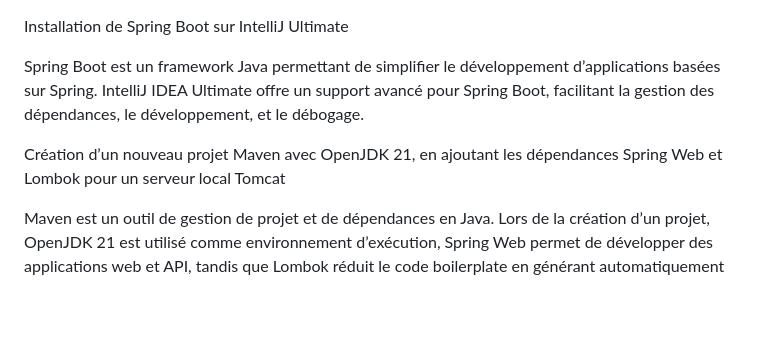
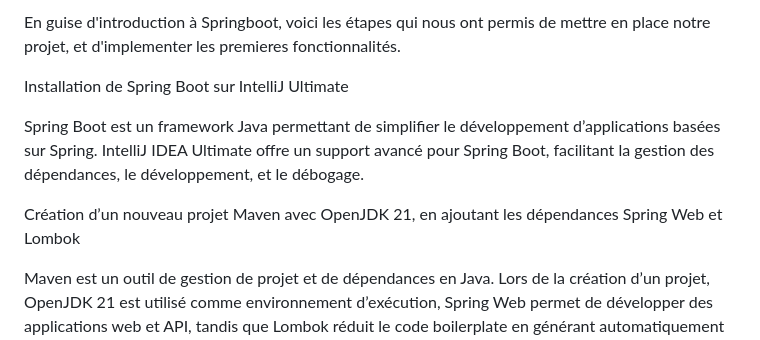
Before and after one commit to XavierSARAZIN/decouverte_spring, a Markdown page: README.md, the part around the change. Drawn GitHub-style; blank space fills up the shorter version.

Commit message:
mise a jour du readme

```diff
--- a/README.md
+++ b/README.md
@@ -1,8 +1,10 @@
+En guise d'introduction à Springboot, voici les étapes qui nous ont permis de mettre en place notre projet, et d'implementer les premieres fonctionnalités.
+
 Installation de Spring Boot sur IntelliJ Ultimate
 
 Spring Boot est un framework Java permettant de simplifier le développement d’applications basées sur Spring. IntelliJ IDEA Ultimate offre un support avancé pour Spring Boot, facilitant la gestion des dépendances, le développement, et le débogage.
 
-Création d’un nouveau projet Maven avec OpenJDK 21, en ajoutant les dépendances Spring Web et Lombok pour un serveur local Tomcat
+Création d’un nouveau projet Maven avec OpenJDK 21, en ajoutant les dépendances Spring Web et Lombok
 
 Maven est un outil de gestion de projet et de dépendances en Java. Lors de la création d’un projet, OpenJDK 21 est utilisé comme environnement d’exécution, Spring Web permet de développer des applications web et API, tandis que Lombok réduit le code boilerplate en générant automatiquement les getters, setters et autres méthodes courantes. Tomcat, intégré à Spring Boot, sert de serveur local.
 
```
